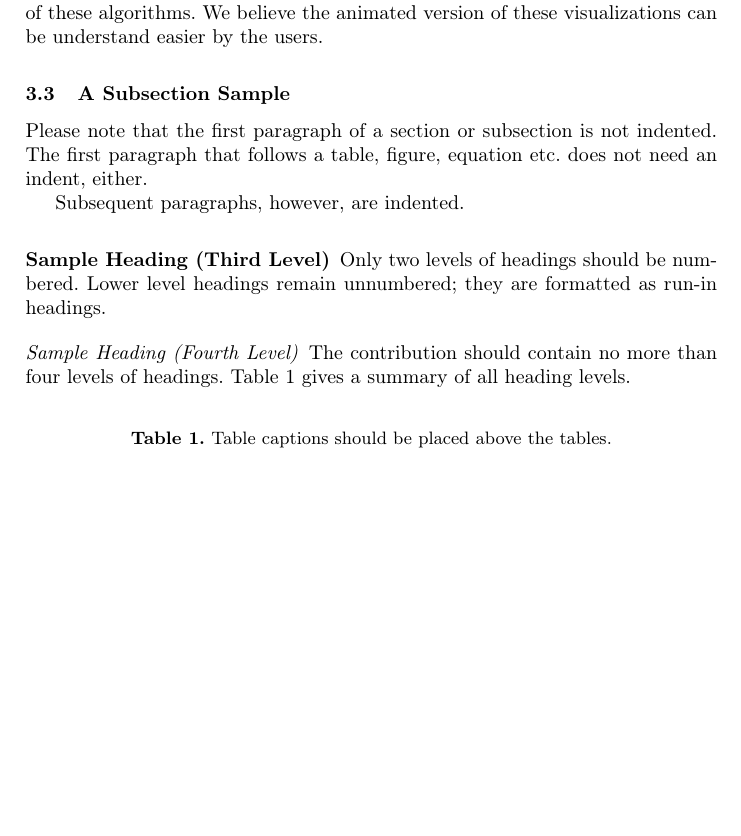
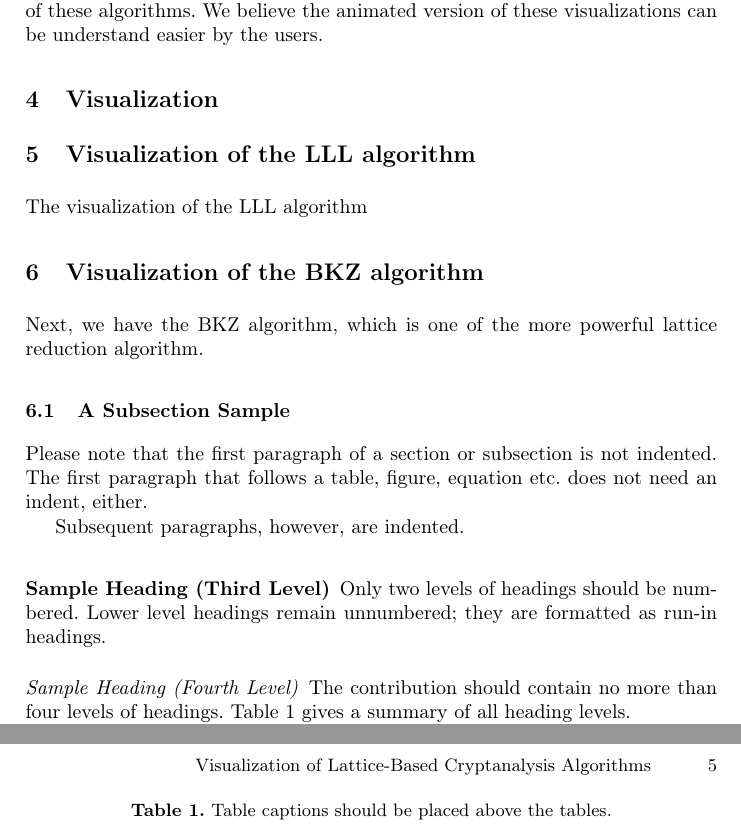
Before and after one commit to micma69/latviz, a LaTeX paper (Visualization of Lattice-Based Cryptanalysis Algorithms.tex): part of page 4 of 6 before the commit and two parts of pages 4 and 5 of 6 after it, the two joined at a grey line, cut so that both start at the same text, the shorter picture padded with empty space. Compiled offline with pdfLaTeX.

Commit message:
Inisialisasi lanjutan penulisan skripsi

```diff
--- a/Visualization of Lattice-Based Cryptanalysis Algorithms.tex
+++ b/Visualization of Lattice-Based Cryptanalysis Algorithms.tex
@@ -88,6 +88,14 @@ In each of our algorithm modules, each algorithm has its own folder, which in ea
 For the frontend part, we wil use Next.js, which is a React-based framework for building web applications. The usage of Next.js is intended to create a user-friendly interface for our visualization of the LLL and BKZ algorithms. The frontend will allow users to input their own lattice-based cryptanalysis problems and visualize the steps of the LLL and BKZ algorithms in an intuitive way.
 
 For the visualization part, we will use D3 for the visualization part, combined with React to create matrices and vectors visualizations. Our secondary objective for the frontend is to create a visualization which have animations for the steps of these algorithms. We believe the animated version of these visualizations can be understand easier by the users.
+
+\section{Visualization}
+
+\section{Visualization of the LLL algorithm}
+The visualization of the LLL algorithm
+
+\section{Visualization of the BKZ algorithm}
+Next, we have the BKZ algorithm, which is one of the more powerful lattice reduction algorithm.
 
 \subsection{A Subsection Sample}
 Please note that the first paragraph of a section or subsection is
```
Also changed, not shown: 1 other file.
